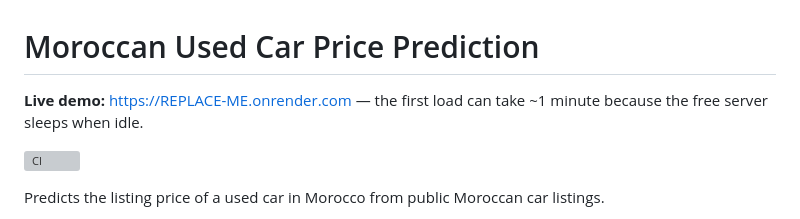
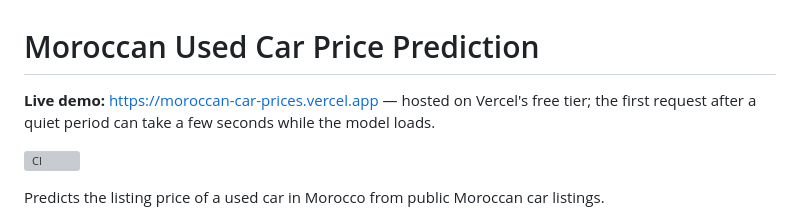
Before and after one commit to AlaeMZ/carvya, a Markdown page: README.md, the part around the change. GitHub-like rendering; grey boxes are pictures that could not be loaded.

Commit message:
Link the live Vercel demo in the README

```diff
--- a/README.md
+++ b/README.md
@@ -1,6 +1,6 @@
 # Moroccan Used Car Price Prediction
 
-**Live demo:** https://REPLACE-ME.onrender.com — the first load can take ~1 minute because the free server sleeps when idle.
+**Live demo:** https://moroccan-car-prices.vercel.app — hosted on Vercel's free tier; the first request after a quiet period can take a few seconds while the model loads.
 
 [![CI](https://github.com/AlaeMZ/moroccan-car-prices/actions/workflows/ci.yml/badge.svg)](https://github.com/AlaeMZ/moroccan-car-prices/actions/workflows/ci.yml)
 
```
